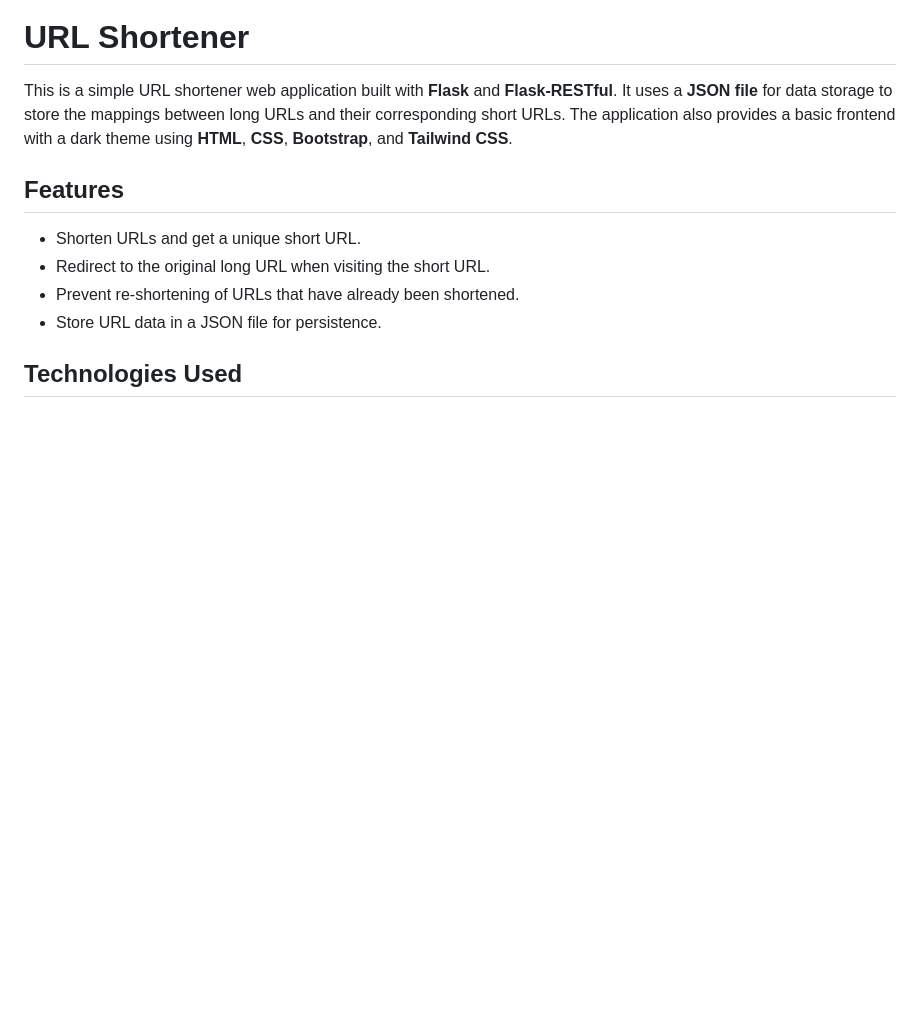
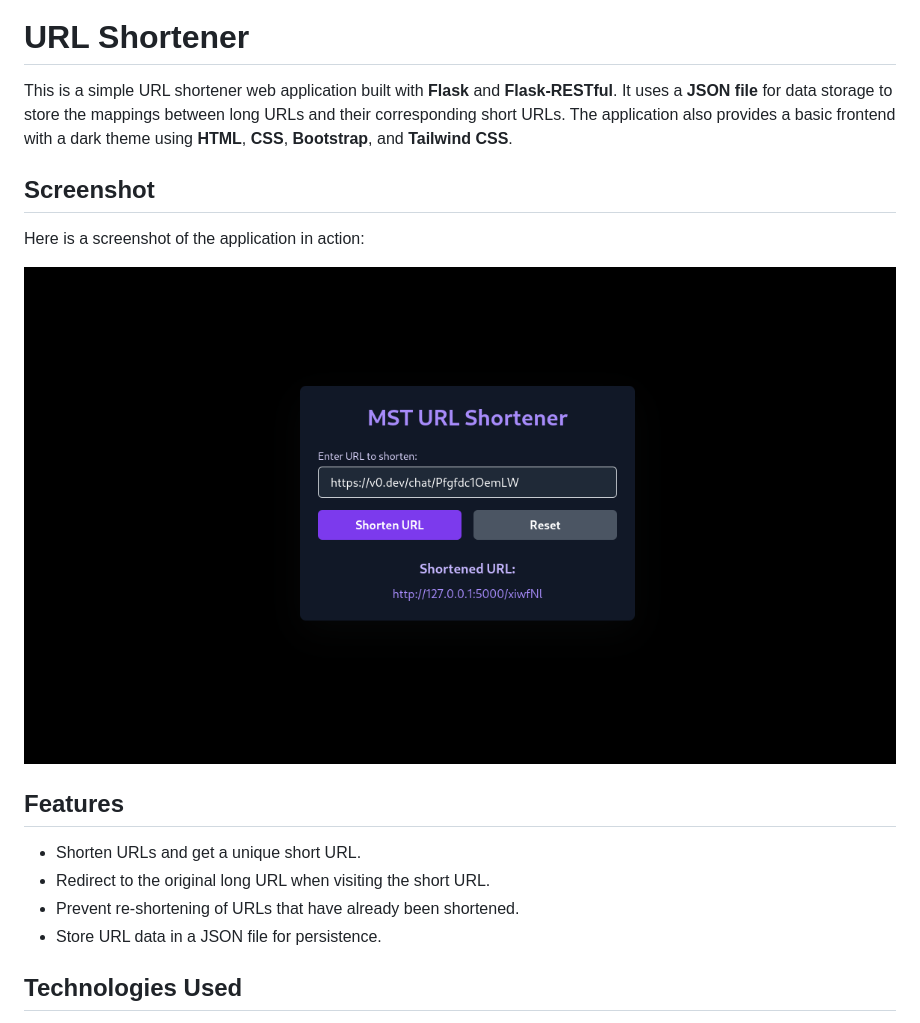
Before and after one commit to dhimanparas20/URL-Shortner-Lite, a Markdown page: README.md, the part around the change. GitHub-like rendering; pictures changed too: static/ss.png (added); blank space fills up the shorter version.

Commit message:
Add screenshots

```diff
--- a/README.md
+++ b/README.md
@@ -1,6 +1,12 @@
 # URL Shortener
 
 This is a simple URL shortener web application built with **Flask** and **Flask-RESTful**. It uses a **JSON file** for data storage to store the mappings between long URLs and their corresponding short URLs. The application also provides a basic frontend with a dark theme using **HTML**, **CSS**, **Bootstrap**, and **Tailwind CSS**.
+
+## Screenshot
+
+Here is a screenshot of the application in action:
+
+![URL Shortener Screenshot](static/ss.png)
 
 ## Features
 
```
Also changed, not shown: 2 other files.
